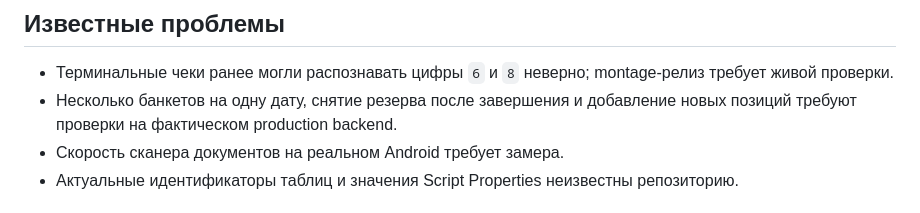
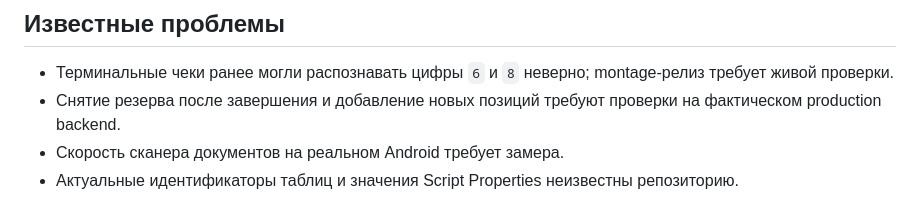
Before and after one commit to kuroebki-blip/Fox-Bar, a Markdown page: PROJECT_STATE.md, the part around the change. Drawn GitHub-style.

```diff
--- a/PROJECT_STATE.md
+++ b/PROJECT_STATE.md
@@ -41,7 +41,7 @@ Frontend-релиз `v15.14.0` преобразует каждую фотогр
 ## Известные проблемы
 
 - Терминальные чеки ранее могли распознавать цифры `6` и `8` неверно; montage-релиз требует живой проверки.
-- Несколько банкетов на одну дату, снятие резерва после завершения и добавление новых позиций требуют проверки на фактическом production backend.
+- Снятие резерва после завершения и добавление новых позиций требуют проверки на фактическом production backend.
 - Скорость сканера документов на реальном Android требует замера.
 - Актуальные идентификаторы таблиц и значения Script Properties неизвестны репозиторию.
 
```
Also changed, not shown: BUGS.md (+3 -2 lines).
